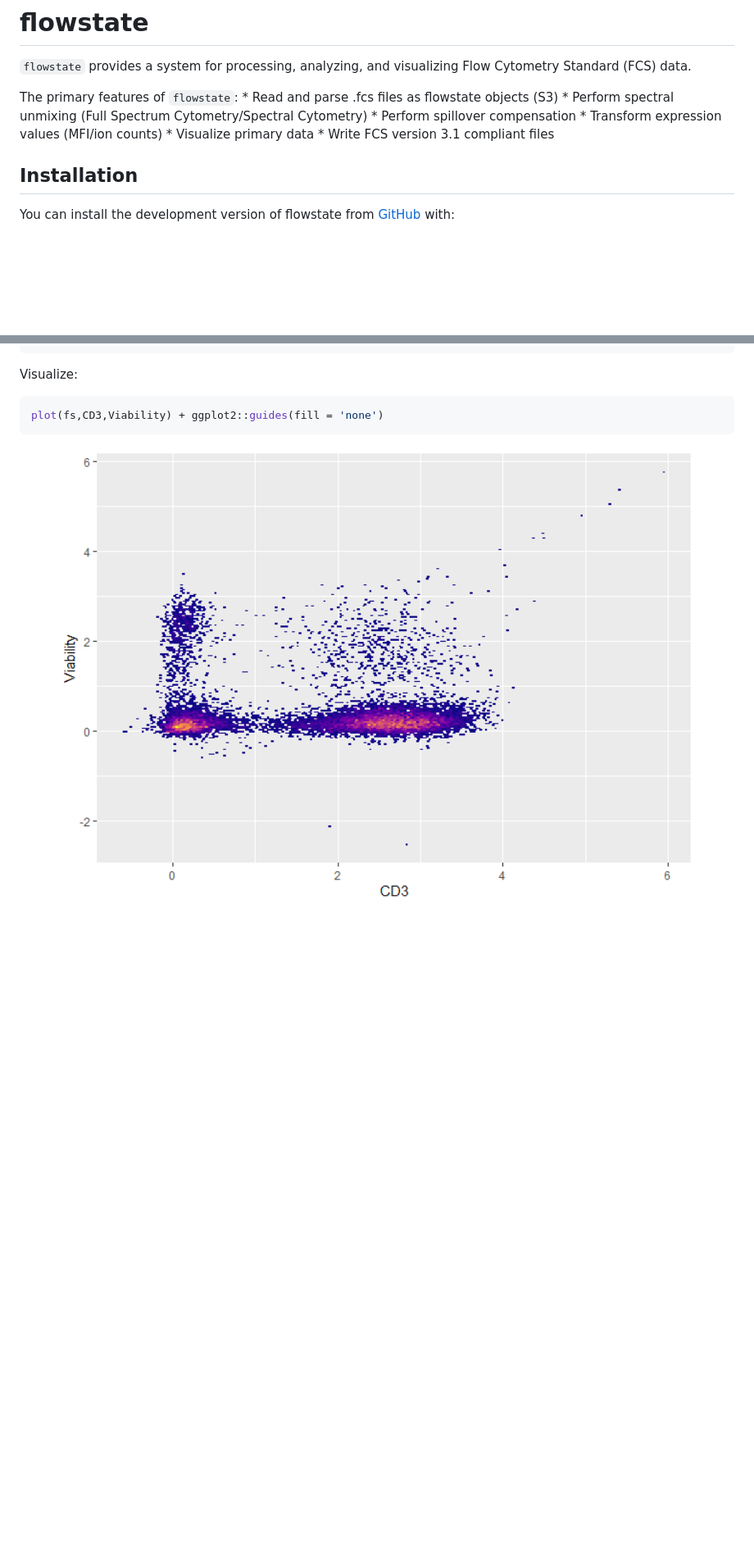
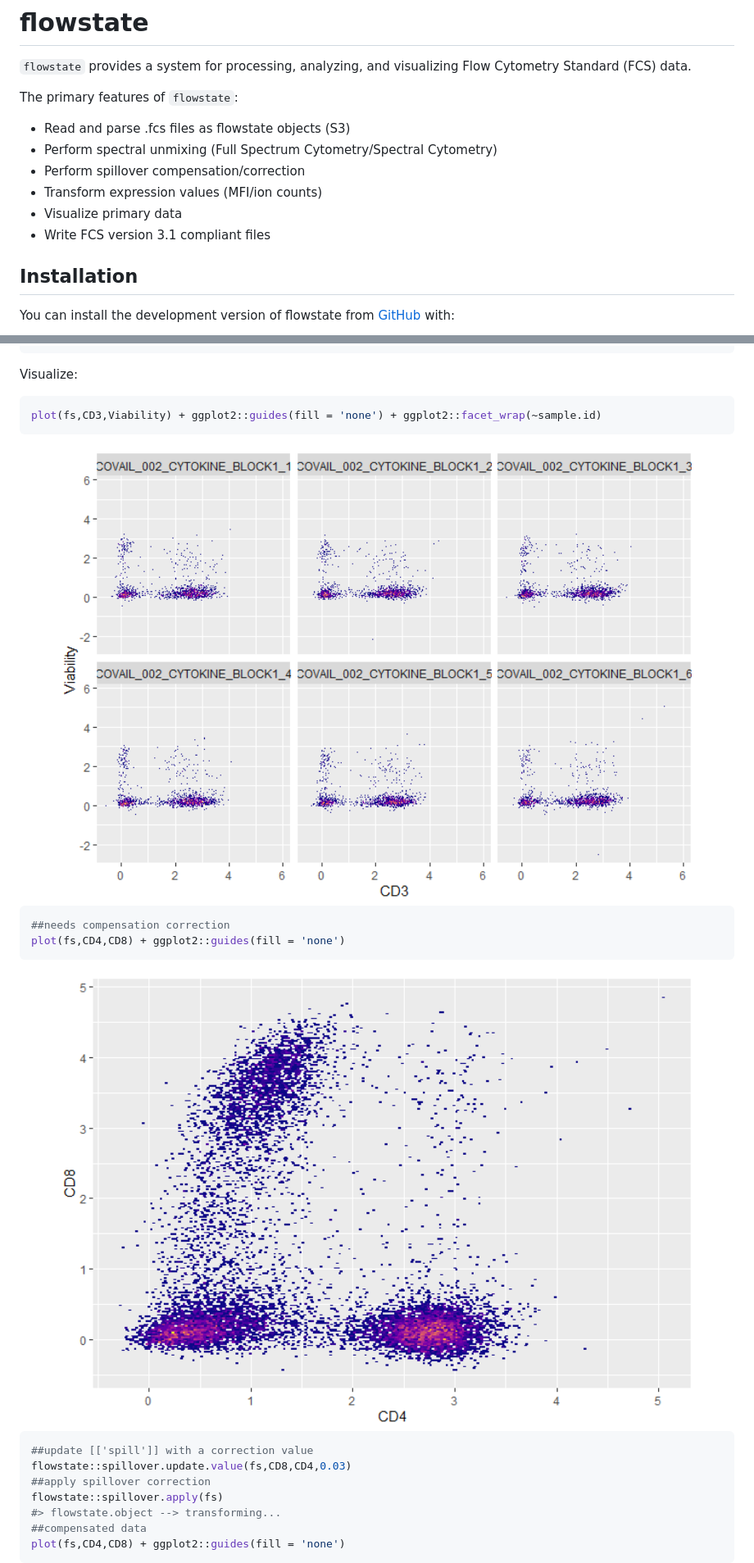
Before and after one commit to nlaniewski/flowstate, a Markdown page: README.md, 2 parts joined by grey strips. Shown: that part at 82% size. Drawn GitHub-style; pictures changed too: man/figures/README-plot_CD3_Viability-1.png, man/figures/README-plot_CD4_CD8-1.png (added); blank space fills up the shorter version.

````diff
--- a/README.md
+++ b/README.md
@@ -10,11 +10,14 @@
 `flowstate` provides a system for processing, analyzing, and visualizing
 Flow Cytometry Standard (FCS) data.
 
-The primary features of `flowstate`: \* Read and parse .fcs files as
-flowstate objects (S3) \* Perform spectral unmixing (Full Spectrum
-Cytometry/Spectral Cytometry) \* Perform spillover compensation \*
-Transform expression values (MFI/ion counts) \* Visualize primary data
-\* Write FCS version 3.1 compliant files
+The primary features of `flowstate`:
+
+- Read and parse .fcs files as flowstate objects (S3)
+- Perform spectral unmixing (Full Spectrum Cytometry/Spectral Cytometry)
+- Perform spillover compensation/correction
+- Transform expression values (MFI/ion counts)
+- Visualize primary data
+- Write FCS version 3.1 compliant files
 
 ## Installation
 
@@ -58,7 +61,25 @@ flowstate::flowstate.transform(fs,transform.type = 'asinh',cofactor = 5000)
 Visualize:
 
 ``` r
-plot(fs,CD3,Viability) + ggplot2::guides(fill = 'none')
+plot(fs,CD3,Viability) + ggplot2::guides(fill = 'none') + ggplot2::facet_wrap(~sample.id)
 ```
 
 <img src="man/figures/README-plot_CD3_Viability-1.png" width="100%" />
+
+``` r
+##needs compensation correction
+plot(fs,CD4,CD8) + ggplot2::guides(fill = 'none')
+```
+
+<img src="man/figures/README-plot_CD4_CD8-1.png" width="100%" />
+
+``` r
+##update [['spill']] with a correction value
+flowstate::spillover.update.value(fs,CD8,CD4,0.03)
+##apply spillover correction
+flowstate::spillover.apply(fs)
+#> flowstate.object --> transforming...
+##compensated data
+plot(fs,CD4,CD8) + ggplot2::guides(fill = 'none')
+```
+
````
Also changed, not shown: other parts of README.md (+1 -0 lines), man/figures/README-plot_CD4_CD8-2.png (added), 1 other file.
